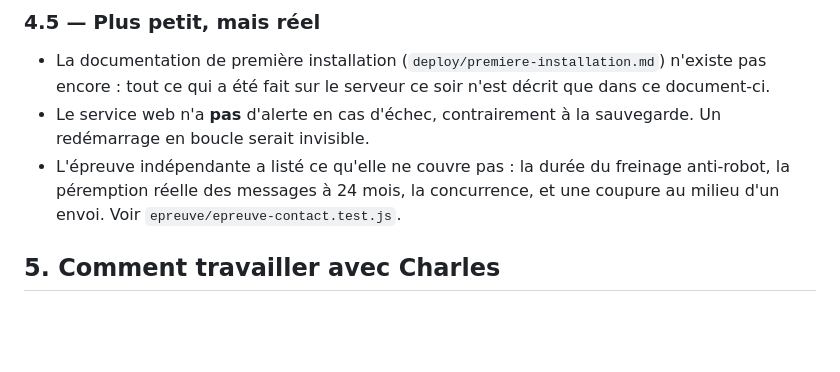
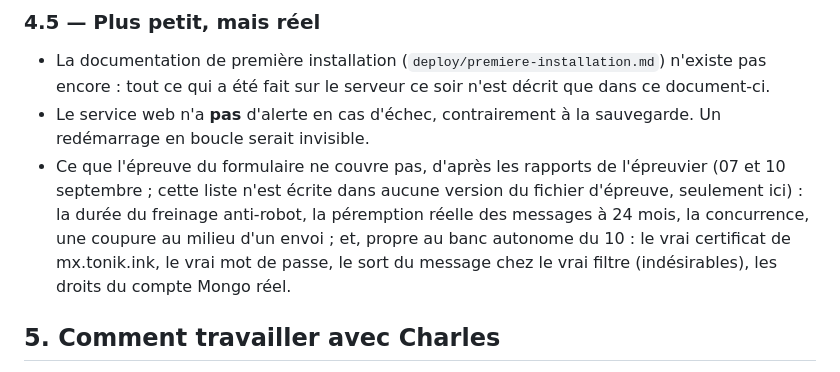
Before and after one commit to charlespierru/chalou, a Markdown page: docs/PASSATION.md, the part around the change. Drawn GitHub-style; blank space fills up the shorter version.

Commit message:
docs: deux imprécisions relevées par le gardien de la doc (94.c)
- fadebeat-webhook-plan.md : seul le bac des épreuves est exclu du dépôt ;
  les réglages de banc écrits à la main n'existent plus depuis 94.c.
- PASSATION.md : la liste de ce que l'épreuve du formulaire ne couvre pas
  vient des rapports de l'épreuvier, pas du fichier d'épreuve ; complétée par
  les limites du banc autonome.

Aurait dû partir avec e1853dd.

Co-Authored-By: Claude Fable 5.1 <noreply@anthropic.com>
Claude-Session: https://claude.ai/code/session_01RYaYwo4Ajtoy4AfikrxTbc

```diff
--- a/docs/PASSATION.md
+++ b/docs/PASSATION.md
@@ -235,10 +235,13 @@ finie que quand plus aucun document n'affirme l'ancien état.
   décrit que dans ce document-ci.
 - Le service web n'a **pas** d'alerte en cas d'échec, contrairement à la
   sauvegarde. Un redémarrage en boucle serait invisible.
-- L'épreuve indépendante a listé ce qu'elle ne couvre pas : la durée du
-  freinage anti-robot, la péremption réelle des messages à 24 mois, la
-  concurrence, et une coupure au milieu d'un envoi. Voir
-  `epreuve/epreuve-contact.test.js`.
+- Ce que l'épreuve du formulaire ne couvre pas, d'après les rapports de
+  l'épreuvier (07 et 10 septembre ; cette liste n'est écrite dans aucune
+  version du fichier d'épreuve, seulement ici) : la durée du freinage
+  anti-robot, la péremption réelle des messages à 24 mois, la concurrence, une
+  coupure au milieu d'un envoi ; et, propre au banc autonome du 10 : le vrai
+  certificat de mx.tonik.ink, le vrai mot de passe, le sort du message chez le
+  vrai filtre (indésirables), les droits du compte Mongo réel.
 
 ## 5. Comment travailler avec Charles
 
```
Also changed, not shown: docs/fadebeat-webhook-plan.md (+2 -1 lines).
